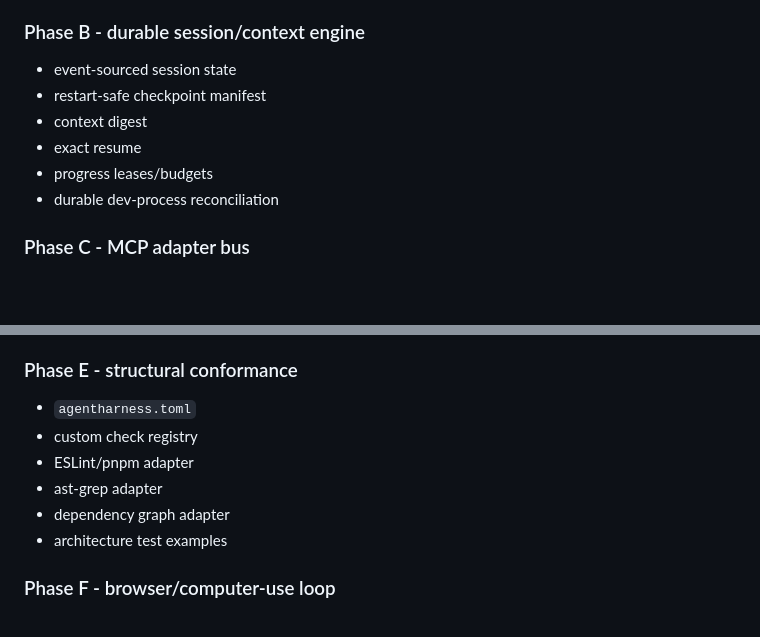
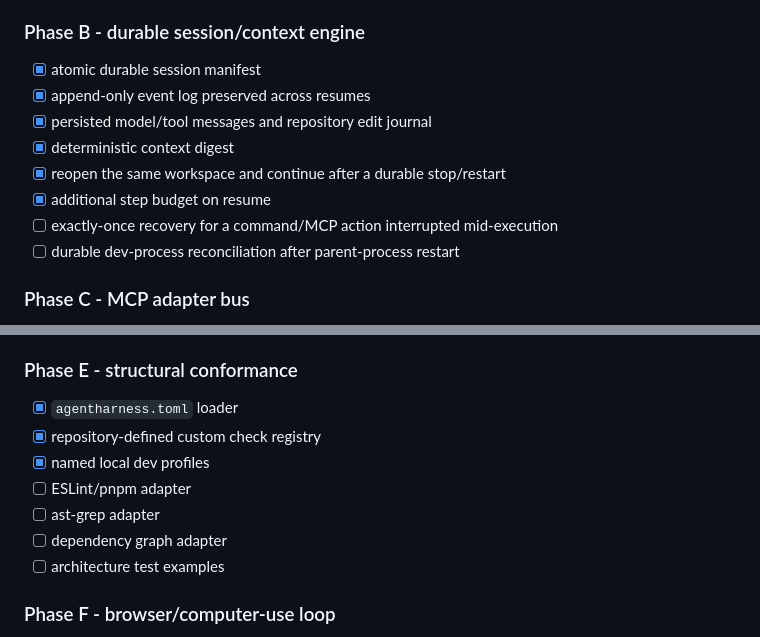
Before and after one commit to Anharmoniclabs/NESSA, a Markdown page: docs/COMPOSABLE_HARNESS_ARCHITECTURE.md, 2 parts joined by grey strips. GitHub-like rendering; blank space fills up the shorter version.

Commit message:
Record durable resume milestone and remaining boundary

```diff
--- a/docs/COMPOSABLE_HARNESS_ARCHITECTURE.md
+++ b/docs/COMPOSABLE_HARNESS_ARCHITECTURE.md
@@ -456,12 +456,14 @@ command on every run.
 
 ### Phase B - durable session/context engine
 
-- event-sourced session state
-- restart-safe checkpoint manifest
-- context digest
-- exact resume
-- progress leases/budgets
-- durable dev-process reconciliation
+- [x] atomic durable session manifest
+- [x] append-only event log preserved across resumes
+- [x] persisted model/tool messages and repository edit journal
+- [x] deterministic context digest
+- [x] reopen the same workspace and continue after a durable stop/restart
+- [x] additional step budget on resume
+- [ ] exactly-once recovery for a command/MCP action interrupted mid-execution
+- [ ] durable dev-process reconciliation after parent-process restart
 
 ### Phase C - MCP adapter bus
 
@@ -481,12 +483,13 @@ command on every run.
 
 ### Phase E - structural conformance
 
-- `agentharness.toml`
-- custom check registry
-- ESLint/pnpm adapter
-- ast-grep adapter
-- dependency graph adapter
-- architecture test examples
+- [x] `agentharness.toml` loader
+- [x] repository-defined custom check registry
+- [x] named local dev profiles
+- [ ] ESLint/pnpm adapter
+- [ ] ast-grep adapter
+- [ ] dependency graph adapter
+- [ ] architecture test examples
 
 ### Phase F - browser/computer-use loop
 
```
